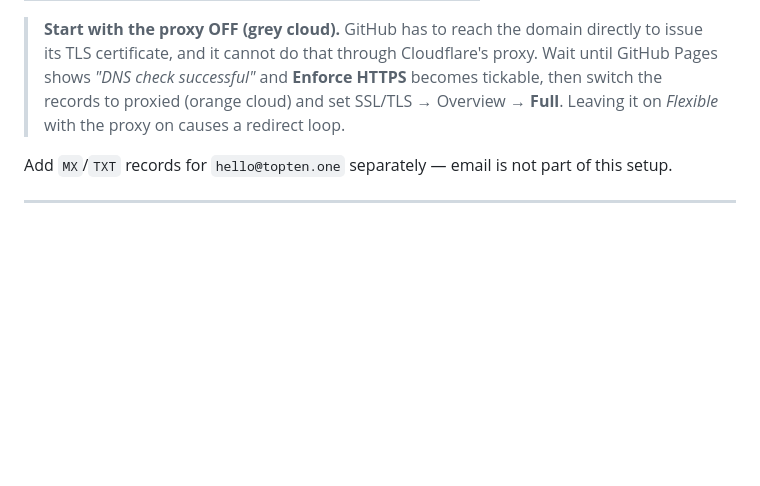
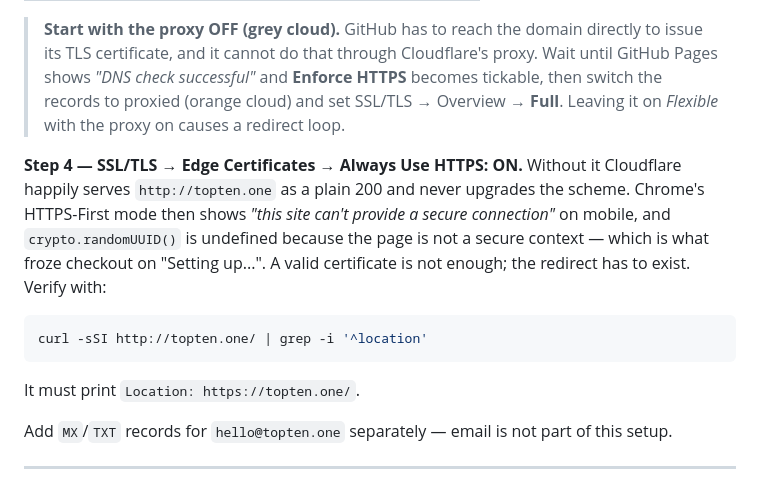
Before and after one commit to bogdanrotabo/topten, a Markdown page: README.md, the part around the change. GitHub-like rendering; blank space fills up the shorter version.

Commit message:
Document the Always Use HTTPS requirement
Cloudflare served http://topten.one as a plain 200 with no scheme upgrade.
Chrome's HTTPS-First mode reports that as "cannot provide a secure connection"
on mobile, and it also made crypto.randomUUID() undefined, which is what froze
checkout on "Setting up...". Toggled the setting on; writing down why so the
next person does not chase the certificate, which was valid all along.

Co-Authored-By: Claude Opus 5 <noreply@anthropic.com>

````diff
--- a/README.md
+++ b/README.md
@@ -170,6 +170,20 @@ minutes, sometimes hours.
 > (orange cloud) and set SSL/TLS → Overview → **Full**. Leaving it on *Flexible*
 > with the proxy on causes a redirect loop.
 
+**Step 4 — SSL/TLS → Edge Certificates → Always Use HTTPS: ON.** Without it
+Cloudflare happily serves `http://topten.one` as a plain 200 and never upgrades
+the scheme. Chrome's HTTPS-First mode then shows *"this site can't provide a
+secure connection"* on mobile, and `crypto.randomUUID()` is undefined because
+the page is not a secure context — which is what froze checkout on
+"Setting up...". A valid certificate is not enough; the redirect has to exist.
+Verify with:
+
+```bash
+curl -sSI http://topten.one/ | grep -i '^location'
+```
+
+It must print `Location: https://topten.one/`.
+
 Add `MX`/`TXT` records for `hello@topten.one` separately — email is not part
 of this setup.
 
````
